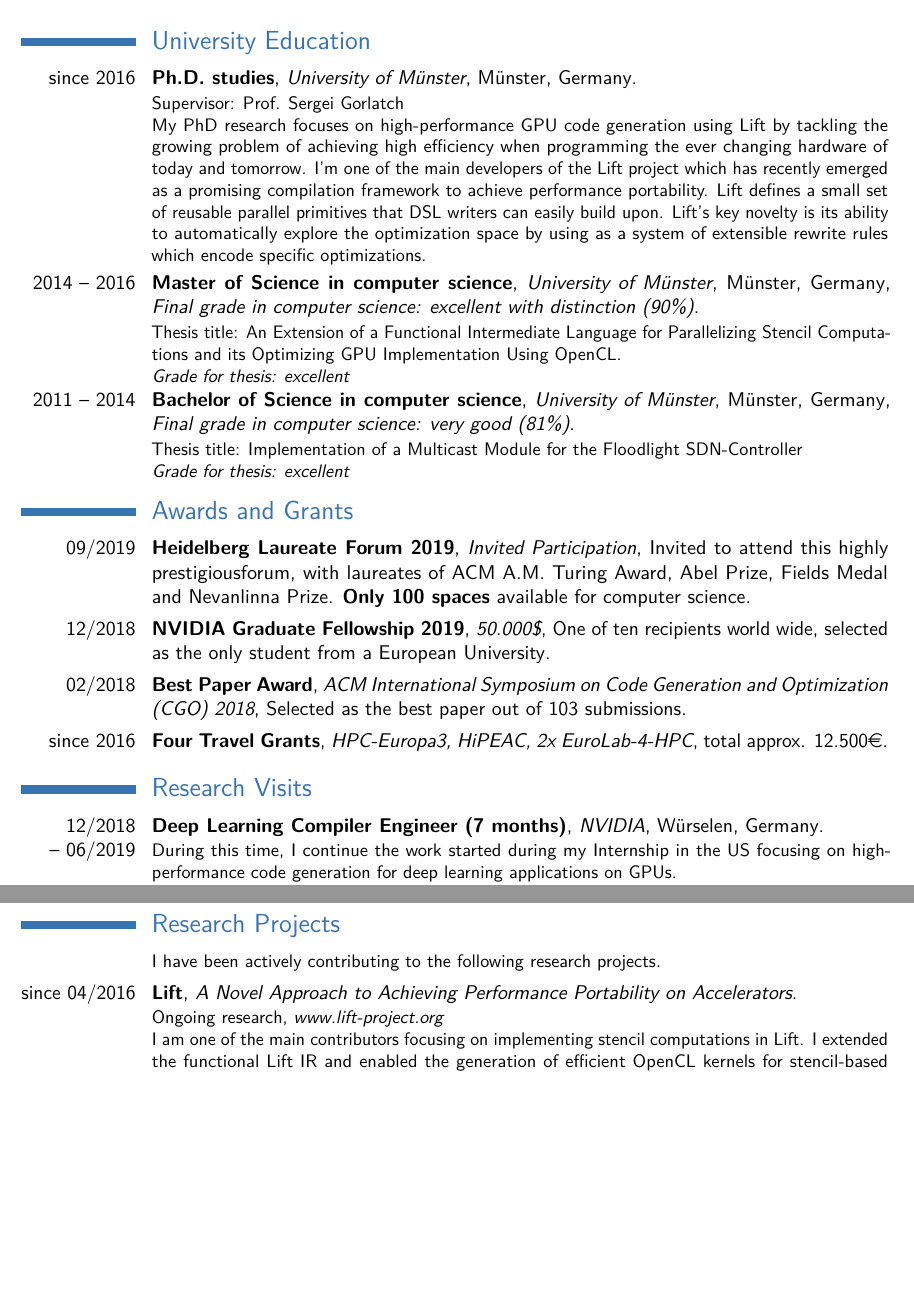
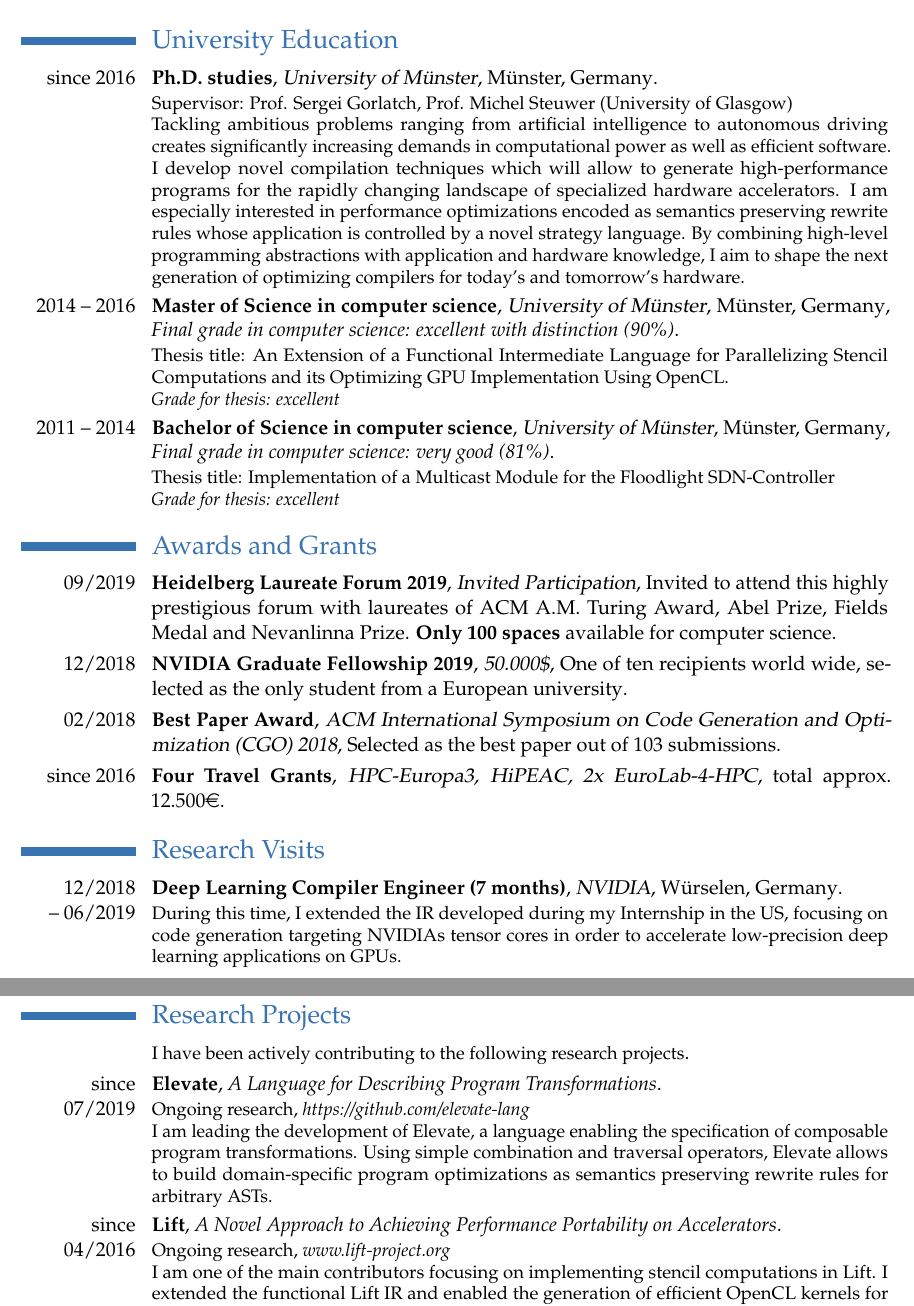
Before and after one commit to bastianhagedorn/cv, a LaTeX CV (hagedorn_cv.tex): two parts of pages 1 and 3 of 5 before the commit and two parts of pages 1 and 4 of 6 after it, joined at a grey line, cut so that both start at the same text, the shorter picture padded with empty space. The pictures show the PDF file hagedorn_cv.pdf that the author committed with the source.

Commit message:
major update, new phd description, elevate section, new paper, new font, etc

```diff
--- a/hagedorn_cv.tex
+++ b/hagedorn_cv.tex
@@ -101,14 +108,15 @@ maxbibnames=50]{biblatex}
 					{Ph.D. studies}
 					{University of Münster}
 					{Münster, Germany}{}
-					{Supervisor: Prof. Sergei Gorlatch \\
-					 %Main research interests: High-level programming abstractions for high-performance
-					 %computing applications, Programming of modern multi- and many-core processors
-                     %My PhD research focuses on performance-portable stencil code generation using Lift by tackling the growing problem of achieving high efficiency when programming the ever changing hardware of today and tomorrow.
-                     My PhD research focuses on high-performance GPU code generation using Lift by tackling the growing problem of achieving high efficiency when programming the ever changing hardware of today and tomorrow.
-                     I'm one of the main developers of the Lift project which has recently emerged as a promising compilation framework to achieve performance portability.
-                     Lift defines a small set of reusable parallel primitives that DSL writers can easily build upon.
-                     Lift’s key novelty is its ability to automatically explore the optimization space by using as a system of extensible rewrite rules which encode specific optimizations.
+                    {Supervisor: Prof. Sergei Gorlatch, Prof. Michel Steuwer (University of Glasgow) \\
+                    Tackling ambitious problems ranging from artificial intelligence to autonomous driving creates significantly increasing demands in computational power as well as efficient software.
+                    I develop novel compilation techniques which will allow to generate high-performance programs for the rapidly changing landscape of specialized hardware accelerators.
+                    I am especially interested in performance optimizations encoded as semantics preserving rewrite rules whose application is controlled by a novel strategy language.
+                    By combining high-level programming abstractions with application and hardware knowledge, I aim to shape the next generation of optimizing compilers for today's and tomorrow's hardware.
+                     %My PhD research focuses on high-performance GPU code generation using Lift by tackling the growing problem of achieving high efficiency when programming the ever changing hardware of today and tomorrow.
+                     %I'm one of the main developers of the Lift project which has recently emerged as a promising compilation framework to achieve performance portability.
+                     %Lift defines a small set of reusable parallel primitives that DSL writers can easily build upon.
+                     %Lift’s key novelty is its ability to automatically explore the optimization space by using as a system of extensible rewrite rules which encode specific optimizations.
 					}
 
 	\cventry{2014 -- 2016}
@@ -134,8 +142,8 @@ maxbibnames=50]{biblatex}
 %----------------------------------------------------------------------------------
 \section{Awards and Grants}
 
-    \cventry{09/2019}{Heidelberg Laureate Forum 2019}{Invited Participation}{Invited to attend this highly prestigiousforum, with laureates of ACM A.M. Turing Award, Abel Prize, Fields Medal and Nevanlinna Prize. \textbf{Only 100 spaces} available for computer science}{}{}
-    \cventry{12/2018}{NVIDIA Graduate Fellowship 2019}{50.000\$}{One of ten recipients world wide, selected as the only student from a European University}{}{}
+    \cventry{09/2019}{Heidelberg Laureate Forum 2019}{Invited Participation}{Invited to attend this highly prestigious forum with laureates of ACM A.M. Turing Award, Abel Prize, Fields Medal and Nevanlinna Prize. \textbf{Only 100 spaces} available for computer science}{}{}
+    \cventry{12/2018}{NVIDIA Graduate Fellowship 2019}{50.000\$}{One of ten recipients world wide, selected as the only student from a European university}{}{}
     \cventry{02/2018}{Best Paper Award}{ACM International Symposium on Code Generation and Optimization (CGO) 2018}{Selected as the best paper out of 103 submissions}{}{}
     \cventry{since 2016}{Four Travel Grants}{HPC-Europa3, HiPEAC, 2x EuroLab-4-HPC}{total approx. 12.500\euro}{}{}
 
@@ -148,7 +156,7 @@ maxbibnames=50]{biblatex}
 					{NVIDIA}
 					{W\"urselen, Germany}{}
 					{
-                    During this time, I continue the work started during my Internship in the US focusing on high-performance code generation for deep learning applications on GPUs.
+                    During this time, I extended the IR developed during my Internship in the US, focusing on code generation targeting NVIDIAs tensor cores in order to accelerate low-precision deep learning applications on GPUs.
                     }
 
     \cventry{07/2018 \\-- 09/2018}
@@ -226,14 +234,14 @@ maxbibnames=50]{biblatex}
 %----------------------------------------------------------------------------------
 \section{Presentations}
     \cventry{04/2019}
-					{\normalfont{Talk: \textit{High Performance Matrix Multiplication Codes using Tensor Cores}}}{}{}{}
-                    {NVIDIA Corporation, Redmond WA, USA}
+					{\normalfont{Talk: \textit{High Performance Matrix Multiplication using Tensor Cores}}}{}{}{}
+                    {NVIDIA, Redmond WA, USA}
     \cventry{03/2019}
 					{\normalfont{Talk: \textit{Elevate - A Language for Expressing Optimization Strategies}}}{}{}{}
                     {Scottish Programming Language Seminar (SPLS), University of St. Andrews, UK}
     \cventry{12/2018}
 					{\normalfont{Talk: \textit{High Performance Code Generation for Matrix Multiplication and Machine Learning}}}{}{}{}
-                    {NVIDIA Corporation, Redmond WA, USA}
+                    {NVIDIA, Redmond WA, USA}
     \cventry{10/2018}
 					{\normalfont{Talk: \textit{High Performance Geometric Multigrid Operations in Lift}}}{}{}{}
                     {HPC-Europa3 Transnational Access Meeting (TAM), Edinburgh, UK}
@@ -263,9 +271,19 @@ maxbibnames=50]{biblatex}
 %----------------------------------------------------------------------------------
 %            research projects
 %----------------------------------------------------------------------------------
+\clearpage
 \section{Research Projects}
     \cventry{}
                     {\normalfont{\small I have been actively contributing to the following research projects}}{}{}{}{}
+
+    \cventry{since 07/2019}
+					{Elevate}
+					{\textit{A Language for Describing Program Transformations}}{}{}
+                    {Ongoing research, \textit{https://github.com/elevate-lang}\\
+					 I am leading the development of Elevate, a language enabling the specification of composable program transformations.
+                     Using simple combination and traversal operators, Elevate allows to build domain-specific program optimizations as semantics preserving rewrite rules for arbitrary ASTs.
+					}
+
 
 
 	\cventry{since 04/2016}
@@ -332,7 +352,7 @@ maxbibnames=50]{biblatex}
     \cvitem{2018}{CGO 2018 artifact evaluation commitee}
     \cvitem{}{LCTES 2018 artifact evaluation commitee}
     %\cvitem{2017}{Dr Hans Riegel Fachpreise commitee - (Undergrad Competition)}
-	\cvitem{2016 -- 2018}
+	\cvitem{since 2016}
 				 {I have been active as an external reviewer for the following conferences and journals:
                   \emph{Principles and Practice of Parallel Programming (PPoPP),
                     the International Parallel and Distributed Processing Symposium (IPDPS),
```
Also changed, not shown: publications.bib (+12 -0 lines), hagedorn_cv.pdf, hagedorn_cv.tex (41 more changed lines).
